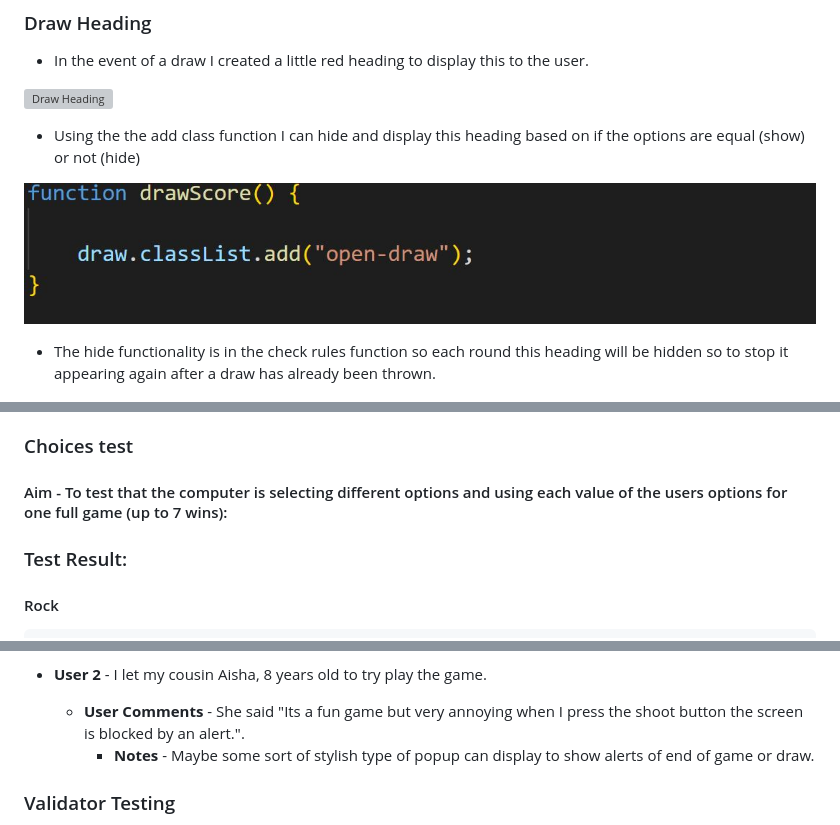
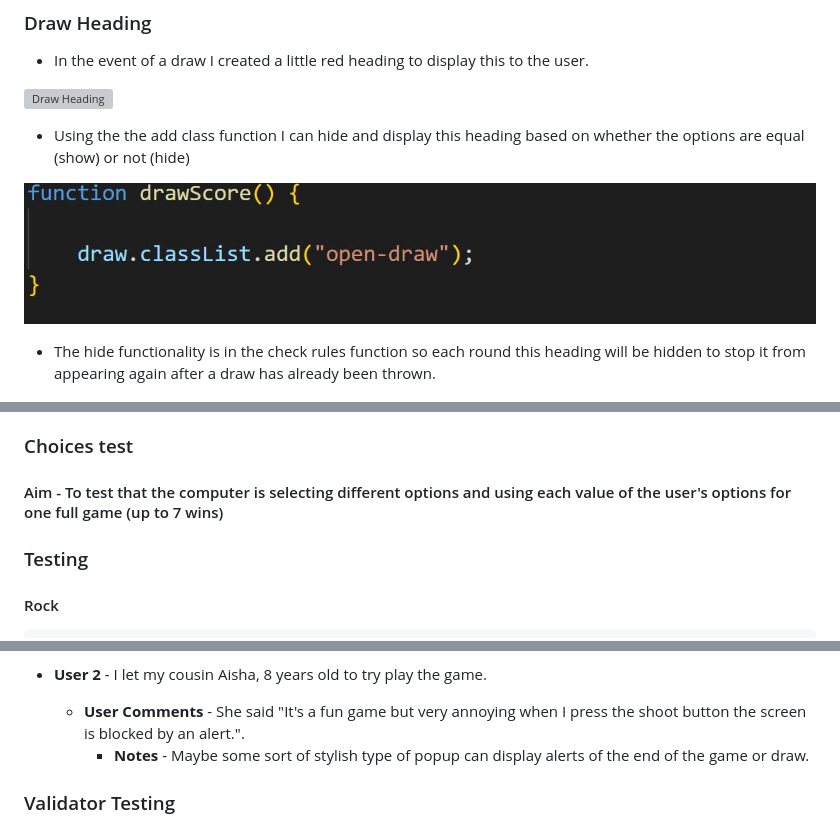
Before and after one commit to JAmcevoy/RPSLS, a Markdown page: README.md, 3 parts joined by grey strips. GitHub-like rendering; grey boxes are pictures that could not be loaded.

```diff
--- a/README.md
+++ b/README.md
@@ -123,11 +123,11 @@ My aim for this game is that it will be accessible to multiple age groups with a
 
 ![Draw Heading](docs/images/draw.JPG)
 
-- Using the the add class function I can hide and display this heading based on if the options are equal (show) or not (hide)
+- Using the the add class function I can hide and display this heading based on whether the options are equal (show) or not (hide)
 
 ![Draw open code](docs/images/draw_1.JPG)
 
-- The hide functionality is in the check rules function so each round this heading will be hidden so to stop it appearing again after a draw has already been thrown.
+- The hide functionality is in the check rules function so each round this heading will be hidden to stop it from appearing again after a draw has already been thrown.
 
 ![Draw Hide](docs/images/draw_2.JPG)
 
@@ -171,9 +171,9 @@ My aim for this game is that it will be accessible to multiple age groups with a
 
 ### Choices test
 
-#### Aim - To test that the computer is selecting different options and using each value of the users options for one full game (up to 7 wins):
+#### Aim - To test that the computer is selecting different options and using each value of the user's options for one full game (up to 7 wins)
 
-### Test Result:
+### Testing
 
 #### Rock
 
@@ -266,8 +274,8 @@ My aim for this game is that it will be accessible to multiple age groups with a
     - **Notes** - Maybe adding some color to the screen like for computer choices of the user choice to let the user know where they need to make their choice.
 
 - **User 2** - I let my cousin Aisha, 8 years old to try play the game.
-  - **User Comments** - She said "Its a fun game but very annoying when I press the shoot button the screen is blocked by an alert.".
-    - **Notes** - Maybe some sort of stylish type of popup can display to show alerts of end of game or draw.
+  - **User Comments** - She said "It's a fun game but very annoying when I press the shoot button the screen is blocked by an alert.".
+    - **Notes** - Maybe some sort of stylish type of popup can display alerts of the end of the game or draw.
 
 ### Validator Testing
 
```
Also changed, not shown: other parts of README.md (+51 -43 lines).
